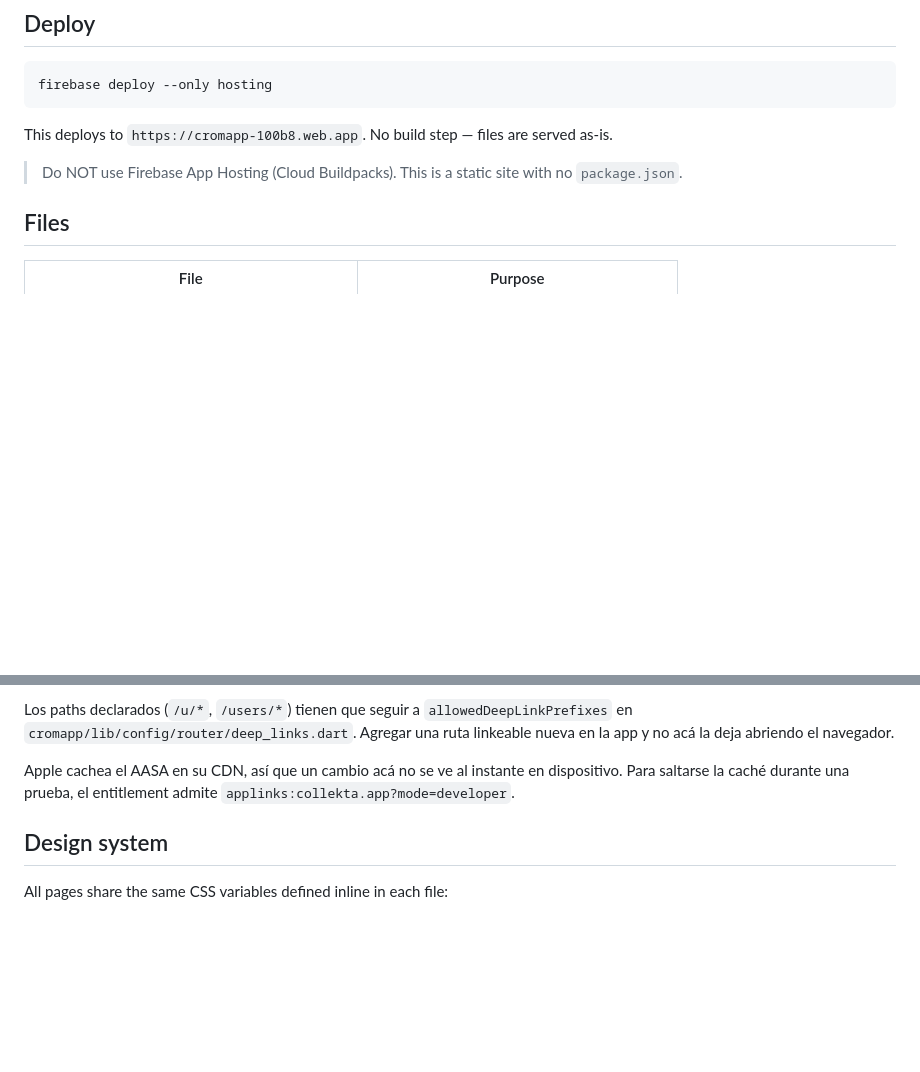
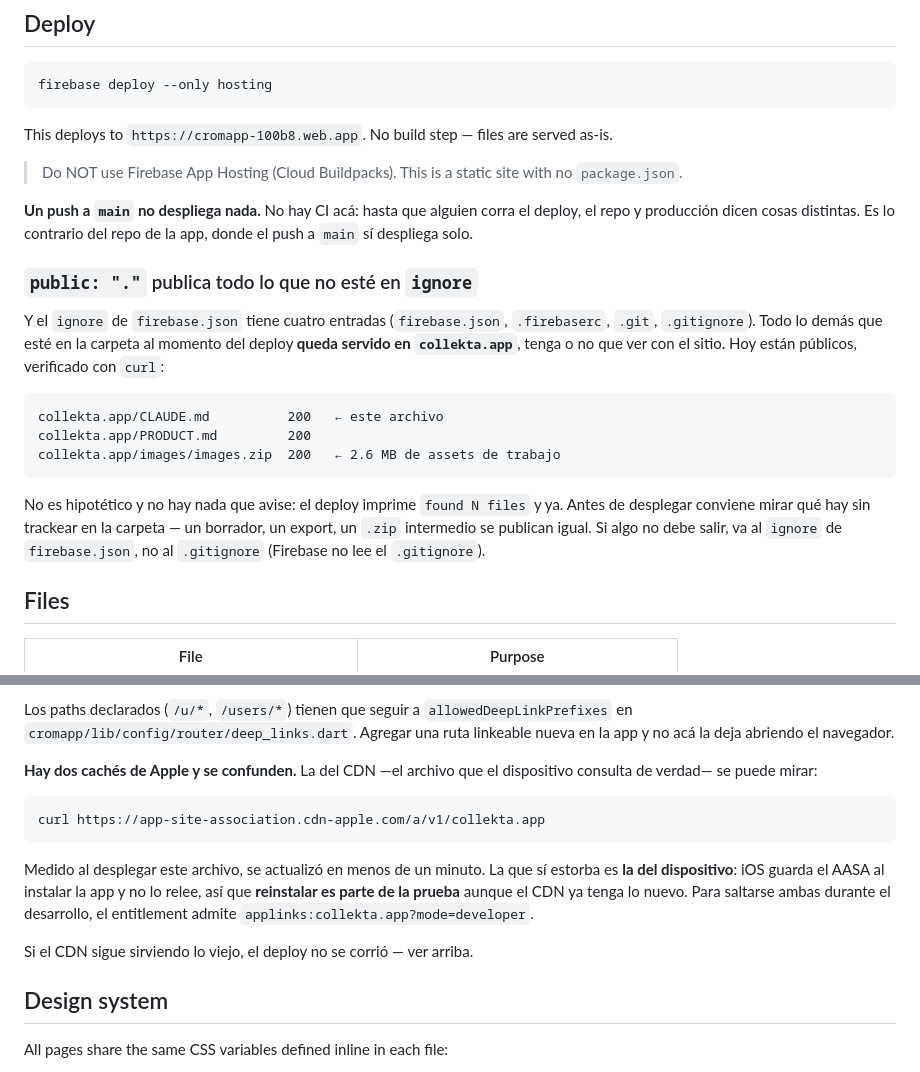
Before and after one commit to dan-chez/collecta, a Markdown page: CLAUDE.md, 2 parts joined by grey strips. GitHub-like rendering; blank space fills up the shorter version.

Commit message:
docs: what this deploy publishes, and which Apple cache is the slow one
public: "." with a four-entry ignore list means everything else in the folder
ships. Verified with curl: CLAUDE.md, PRODUCT.md and a 2.6 MB images.zip are
live on collekta.app right now. Nothing warns — the deploy just prints a file
count.

Also corrects what the AASA section claimed about caching. Apple's CDN copy
refreshed in under a minute when this file was deployed; the cache that
actually forces a reinstall is the device's. Saying "Apple caches it" sends
the next person to wait for something that already happened.

Co-Authored-By: Claude Opus 5 <noreply@anthropic.com>

````diff
--- a/CLAUDE.md
+++ b/CLAUDE.md
@@ -15,6 +15,29 @@ firebase deploy --only hosting
 This deploys to `https://cromapp-100b8.web.app`. No build step — files are served as-is.
 
 > Do NOT use Firebase App Hosting (Cloud Buildpacks). This is a static site with no `package.json`.
+
+**Un push a `main` no despliega nada.** No hay CI acá: hasta que alguien corra el
+deploy, el repo y producción dicen cosas distintas. Es lo contrario del repo de
+la app, donde el push a `main` sí despliega solo.
+
+### `public: "."` publica todo lo que no esté en `ignore`
+
+Y el `ignore` de `firebase.json` tiene cuatro entradas (`firebase.json`,
+`.firebaserc`, `.git`, `.gitignore`). Todo lo demás que esté en la carpeta al
+momento del deploy **queda servido en `collekta.app`**, tenga o no que ver con el
+sitio. Hoy están públicos, verificado con `curl`:
+
+```
+collekta.app/CLAUDE.md          200   ← este archivo
+collekta.app/PRODUCT.md         200
+collekta.app/images/images.zip  200   ← 2.6 MB de assets de trabajo
+```
+
+No es hipotético y no hay nada que avise: el deploy imprime `found N files` y ya.
+Antes de desplegar conviene mirar qué hay sin trackear en la carpeta — un
+borrador, un export, un `.zip` intermedio se publican igual. Si algo no debe
+salir, va al `ignore` de `firebase.json`, no al `.gitignore` (Firebase no lee el
+`.gitignore`).
 
 ## Files
 
@@ -53,9 +76,20 @@ Los paths declarados (`/u/*`, `/users/*`) tienen que seguir a
 `allowedDeepLinkPrefixes` en `cromapp/lib/config/router/deep_links.dart`. Agregar
 una ruta linkeable nueva en la app y no acá la deja abriendo el navegador.
 
-Apple cachea el AASA en su CDN, así que un cambio acá no se ve al instante en
-dispositivo. Para saltarse la caché durante una prueba, el entitlement admite
+**Hay dos cachés de Apple y se confunden.** La del CDN —el archivo que el
+dispositivo consulta de verdad— se puede mirar:
+
+```
+curl https://app-site-association.cdn-apple.com/a/v1/collekta.app
+```
+
+Medido al desplegar este archivo, se actualizó en menos de un minuto. La que sí
+estorba es **la del dispositivo**: iOS guarda el AASA al instalar la app y no lo
+relee, así que **reinstalar es parte de la prueba** aunque el CDN ya tenga lo
+nuevo. Para saltarse ambas durante el desarrollo, el entitlement admite
 `applinks:collekta.app?mode=developer`.
+
+Si el CDN sigue sirviendo lo viejo, el deploy no se corrió — ver arriba.
 
 ## Design system
 
````
